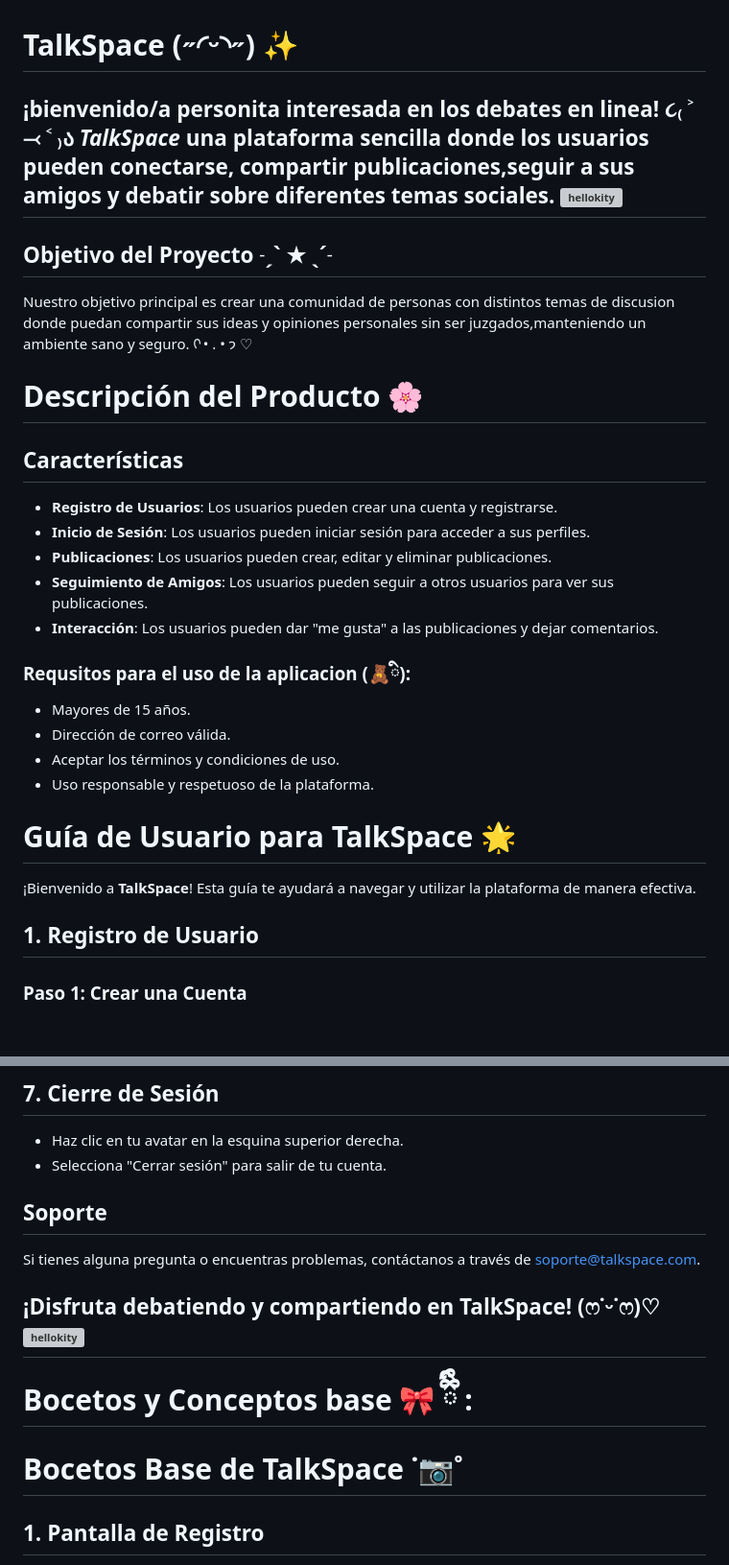
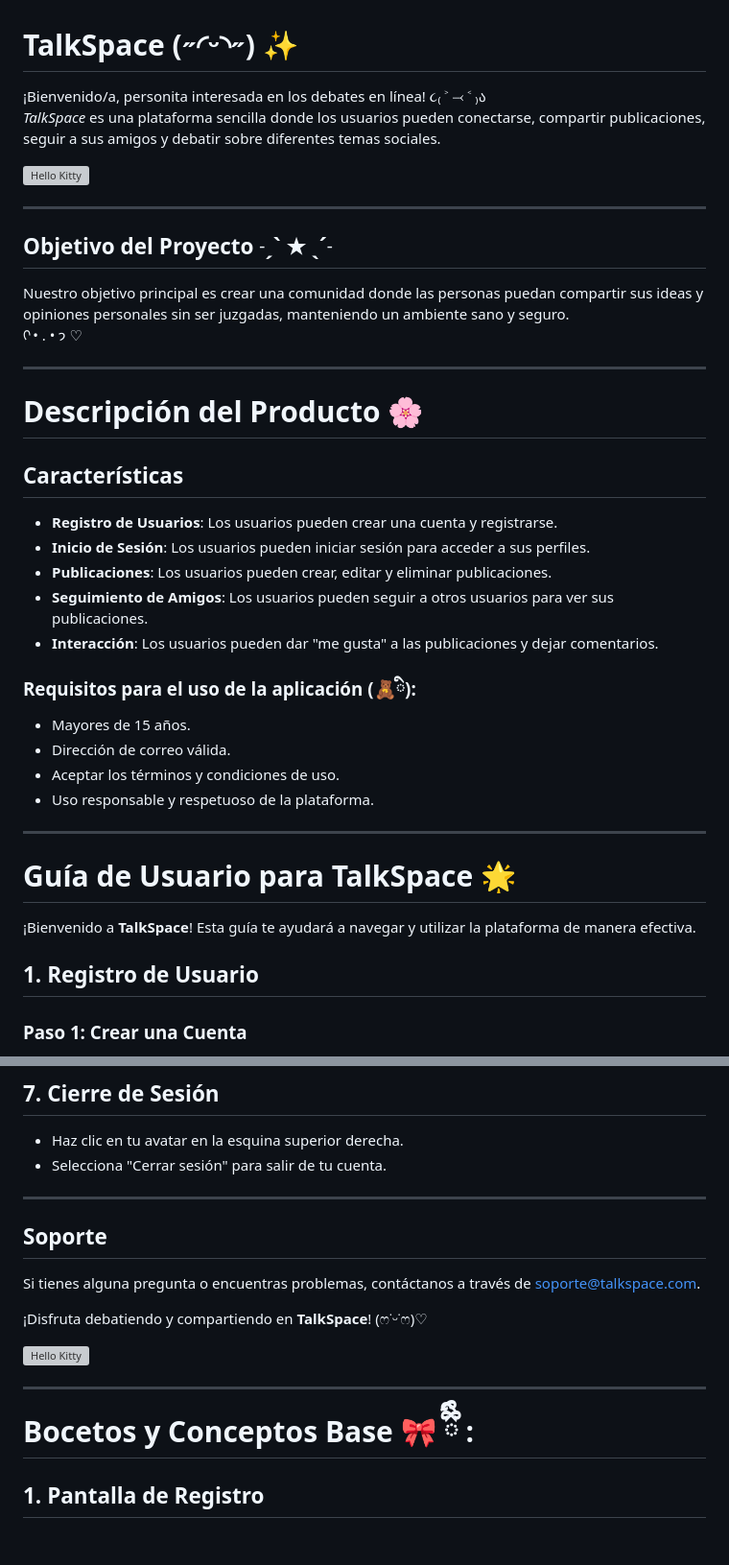
Before and after one commit to alexandra0213/U4-Red-social, a Markdown page: README.md, 2 parts joined by grey strips. Shown at 96% size. GitHub-like rendering; blank space fills up the shorter version; grey boxes are pictures that could not be loaded.

Commit message:
Mejorando el readme

```diff
--- a/README.md
+++ b/README.md
@@ -1,32 +1,41 @@
 # TalkSpace (˶◜ᵕ◝˶) ✨
-¡bienvenido/a personita interesada en los debates en linea! ૮₍ ˃ ⤙ ˂ ₎ა
-*TalkSpace* una plataforma sencilla donde los usuarios pueden conectarse, compartir publicaciones,seguir a sus amigos y debatir sobre diferentes temas sociales.
-![hellokity](https://media.tenor.com/vCB3a03WLrEAAAAC/hello-kitty.gif)
+
+¡Bienvenido/a, personita interesada en los debates en línea!  ૮₍ ˃ ⤙ ˂ ₎ა
+*TalkSpace* es una plataforma sencilla donde los usuarios pueden conectarse, compartir publicaciones, seguir a sus amigos y debatir sobre diferentes temas sociales.
+
+![Hello Kitty](https://media.tenor.com/vCB3a03WLrEAAAAC/hello-kitty.gif)
+
 ---
+
 ## Objetivo del Proyecto ˗ˏˋ ★ ˎˊ˗
-Nuestro objetivo principal es crear una comunidad de personas con distintos temas de discusion donde puedan compartir sus ideas y opiniones personales sin ser juzgados,manteniendo un ambiente sano y seguro.
+Nuestro objetivo principal es crear una comunidad donde las personas puedan compartir sus ideas y opiniones personales sin ser juzgadas, manteniendo un ambiente sano y seguro.
 ᡣ • . • 𐭩 ♡
+
+---
+
+
 # Descripción del Producto 🌸
+
 ## Características
-
 - **Registro de Usuarios**: Los usuarios pueden crear una cuenta y registrarse.
 - **Inicio de Sesión**: Los usuarios pueden iniciar sesión para acceder a sus perfiles.
 - **Publicaciones**: Los usuarios pueden crear, editar y eliminar publicaciones.
 - **Seguimiento de Amigos**: Los usuarios pueden seguir a otros usuarios para ver sus publicaciones.
 - **Interacción**: Los usuarios pueden dar "me gusta" a las publicaciones y dejar comentarios.
 
-### Requsitos para el uso de la aplicacion (🧸ི):
+### Requisitos para el uso de la aplicación (🧸ི):
 - Mayores de 15 años.
 - Dirección de correo válida.
 - Aceptar los términos y condiciones de uso.
 - Uso responsable y respetuoso de la plataforma.
+
+---
 
 # Guía de Usuario para TalkSpace 🌟
 
 ¡Bienvenido a **TalkSpace**! Esta guía te ayudará a navegar y utilizar la plataforma de manera efectiva.
 
 ## 1. Registro de Usuario
-
 ### Paso 1: Crear una Cuenta
 - Visita la página de registro.
 - Completa el formulario con tu nombre, correo electrónico y contraseña.
@@ -80,4 +85,7 @@ Nuestro objetivo principal es crear una comunidad de personas con distintos tema
 ## 7. Cierre de Sesión
 - Haz clic en tu avatar en la esquina superior derecha.
 - Selecciona "Cerrar sesión" para salir de tu cuenta.
+
+---
+
 ## Soporte
@@ -86,9 +93,11 @@ Si tienes alguna pregunta o encuentras problemas, contáctanos a través de [sop
 
 ¡Disfruta debatiendo y compartiendo en **TalkSpace**! (ෆ˙ᵕ˙ෆ)♡
-![hellokity](https://i.pinimg.com/originals/57/a1/b6/57a1b60568725dd8735b1c58f7aeb394.gif)
+
+![Hello Kitty](https://i.pinimg.com/originals/57/a1/b6/57a1b60568725dd8735b1c58f7aeb394.gif)
+
 ---
-# Bocetos y Conceptos base 🎀 ྀིྀི :
-# Bocetos Base de TalkSpace ˙📷˚
+
+# Bocetos y Conceptos Base 🎀 ྀིྀི :
 
 ## 1. Pantalla de Registro
 Descripción: Esta pantalla permite a los nuevos usuarios crear una cuenta proporcionando su nombre, correo electrónico y contraseña.
```
Also changed, not shown: other parts of README.md (+4 -6 lines).
